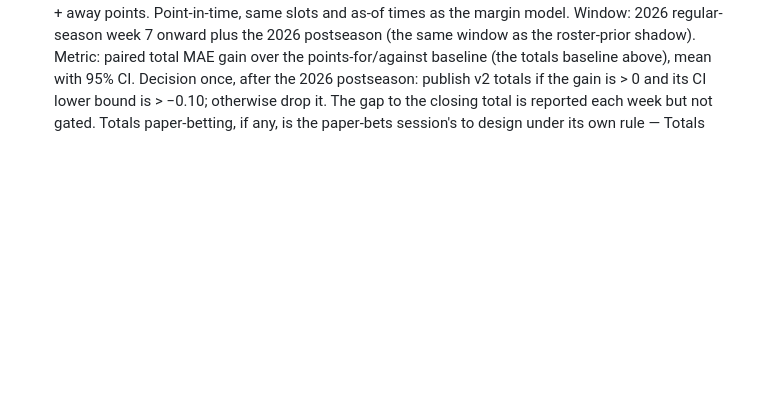
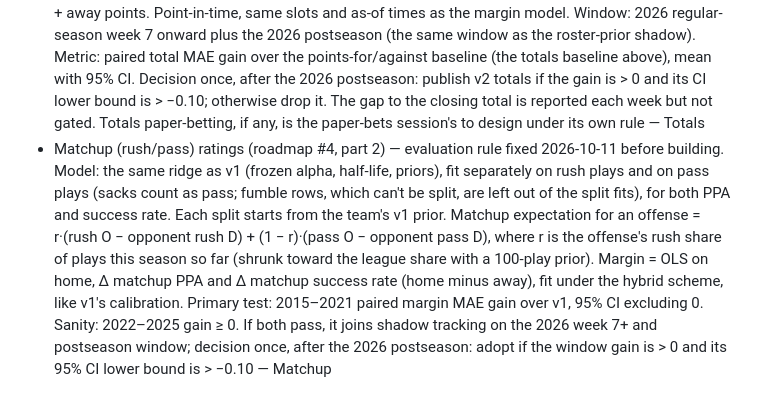
Before and after one commit to abtreece/cfbr, a Markdown page: DECISIONS.md, the part around the change. GitHub-like rendering; blank space fills up the shorter version.

Commit message:
DECISIONS: fix the matchup (rush/pass) ratings evaluation rule before building
Co-Authored-By: Claude Opus 5.5 <noreply@anthropic.com>

```diff
--- a/DECISIONS.md
+++ b/DECISIONS.md
@@ -108,3 +108,4 @@ One line each: decision — reason — phase.
 - Point totals (roadmap #4, part 1) — evaluation rule fixed 2026-10-11 before building. Model, point-in-time and walk-forward like the margin model: each team's points = OLS on (its offense PPA rating − opponent defense PPA rating), the same for success rate, expected offensive plays from a pace model, a home indicator, and the season's league points per game so far (to follow scoring-environment shifts such as the 2023 clock rules). Pace model: ridge on team-game offensive play counts (offense pace + opponent defense pace), shrunk toward half of last season's final pace effects with a 4-game prior. Coefficients fit under the hybrid scheme (LOSO in 2015–2021, expanding otherwise). Total = home points + away points. Baseline: each team's points-for and points-against per game so far, shrunk 50% toward the league average with a 4-game prior. Primary test: 2015–2021 paired total MAE gain over the baseline, 95% CI excluding 0. Sanity: 2022–2025 gain ≥ 0. The gap to the closing total (median across sportsbooks, same source rule as spreads) is reported, not gated. Passing publishes model totals alongside the margin predictions; any totals paper-betting is the paper-bets session's to design with its own rule written in advance — Totals
 - Point totals result (2026-10-11), judged by the rule fixed in a498123: NOT adopted, not published. Total MAE vs the points-for/against baseline: 2015–2021 13.886 → 13.928, gain −0.042 [−0.204, +0.120] (primary: fails); 2022–2025 13.039 → 13.216, gain −0.177 [−0.361, +0.007]. Closing total on the same games: 13.15 (2015–2021) and 12.47 (2022–2025), so both the model and the baseline trail the market by ~0.7–0.8 points. Over/under picks vs the closing total: 51.1% and 50.5% (no edge). Diagnostics: per-season bias up to +1.6 (2025) as scoring fell, and the league-ppg term got a near-zero coefficient (0.08), so the model doesn't follow scoring-environment shifts; efficiency ratings built for margins carry little extra total-points information beyond plain scoring averages. Any revised totals design is a new candidate with its own rule, judged on data not used here (2022–2025 has now been viewed for totals; 2026 week 7 onward is unseen) — Totals
 - Point totals v2 — shadow rule fixed 2026-10-11, before any window game is played. Design, with every setting fixed in advance (none tuned): team points = μ + Off[team] + Def[opponent] + H·home (home +1, away −1, neutral 0), ridge on the season's team-game points so far with recency weights (half-life 3.7 weeks, the margin model's value), Off/Def shrunk toward 0.5 × last season's final (no-prior, unweighted) effects with a 4-game penalty; μ (the scoring environment) and H are unpenalized and estimated from this season's games only (last season's average before 20 games are in). Total = home + away points. Point-in-time, same slots and as-of times as the margin model. Window: 2026 regular-season week 7 onward plus the 2026 postseason (the same window as the roster-prior shadow). Metric: paired total MAE gain over the points-for/against baseline (the totals baseline above), mean with 95% CI. Decision once, after the 2026 postseason: publish v2 totals if the gain is > 0 and its CI lower bound is > −0.10; otherwise drop it. The gap to the closing total is reported each week but not gated. Totals paper-betting, if any, is the paper-bets session's to design under its own rule — Totals
+- Matchup (rush/pass) ratings (roadmap #4, part 2) — evaluation rule fixed 2026-10-11 before building. Model: the same ridge as v1 (frozen alpha, half-life, priors), fit separately on rush plays and on pass plays (sacks count as pass; fumble rows, which can't be split, are left out of the split fits), for both PPA and success rate. Each split starts from the team's v1 prior. Matchup expectation for an offense = r·(rush O − opponent rush D) + (1 − r)·(pass O − opponent pass D), where r is the offense's rush share of plays this season so far (shrunk toward the league share with a 100-play prior). Margin = OLS on home, Δ matchup PPA and Δ matchup success rate (home minus away), fit under the hybrid scheme, like v1's calibration. Primary test: 2015–2021 paired margin MAE gain over v1, 95% CI excluding 0. Sanity: 2022–2025 gain ≥ 0. If both pass, it joins shadow tracking on the 2026 week 7+ and postseason window; decision once, after the 2026 postseason: adopt if the window gain is > 0 and its 95% CI lower bound is > −0.10 — Matchup
```
